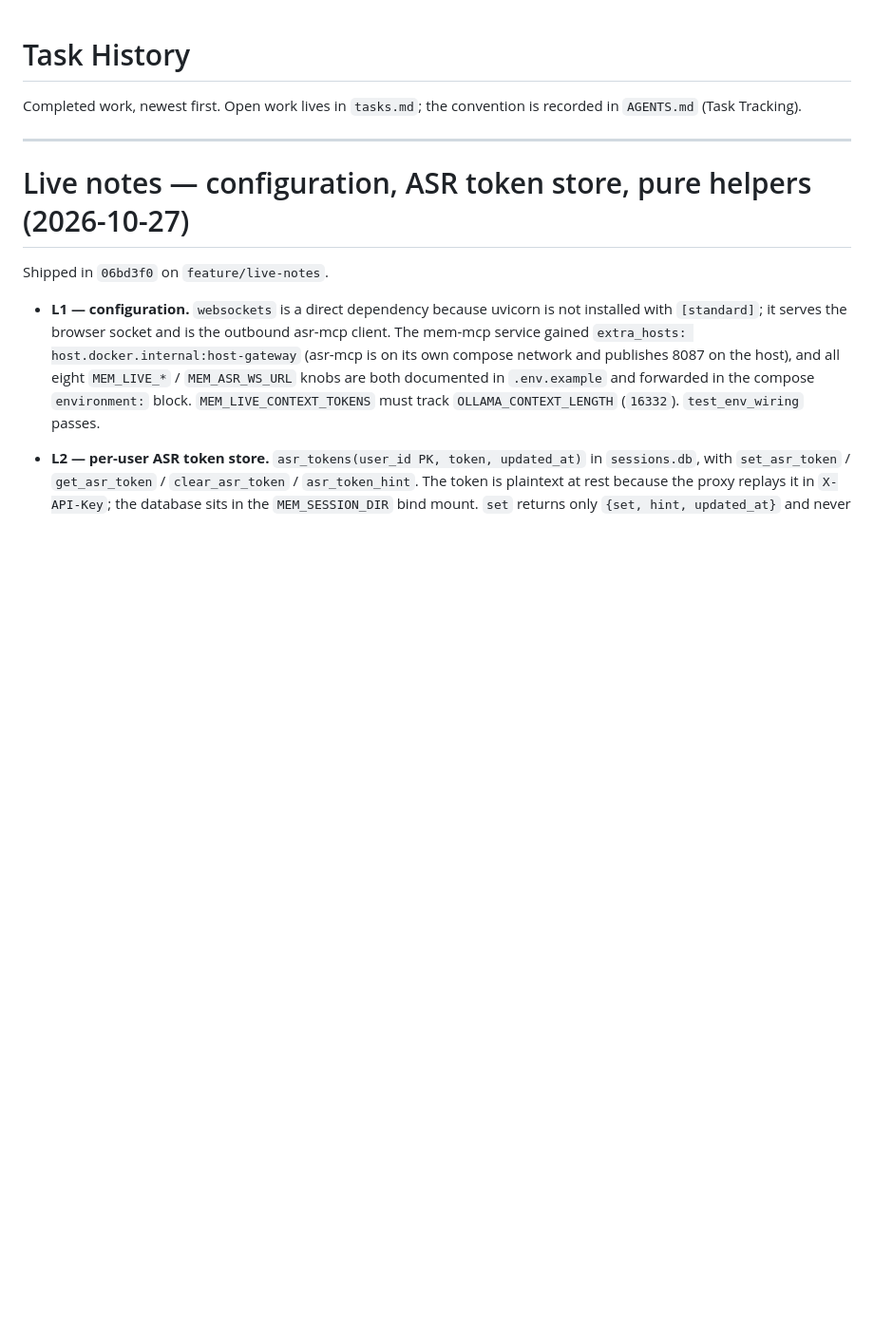
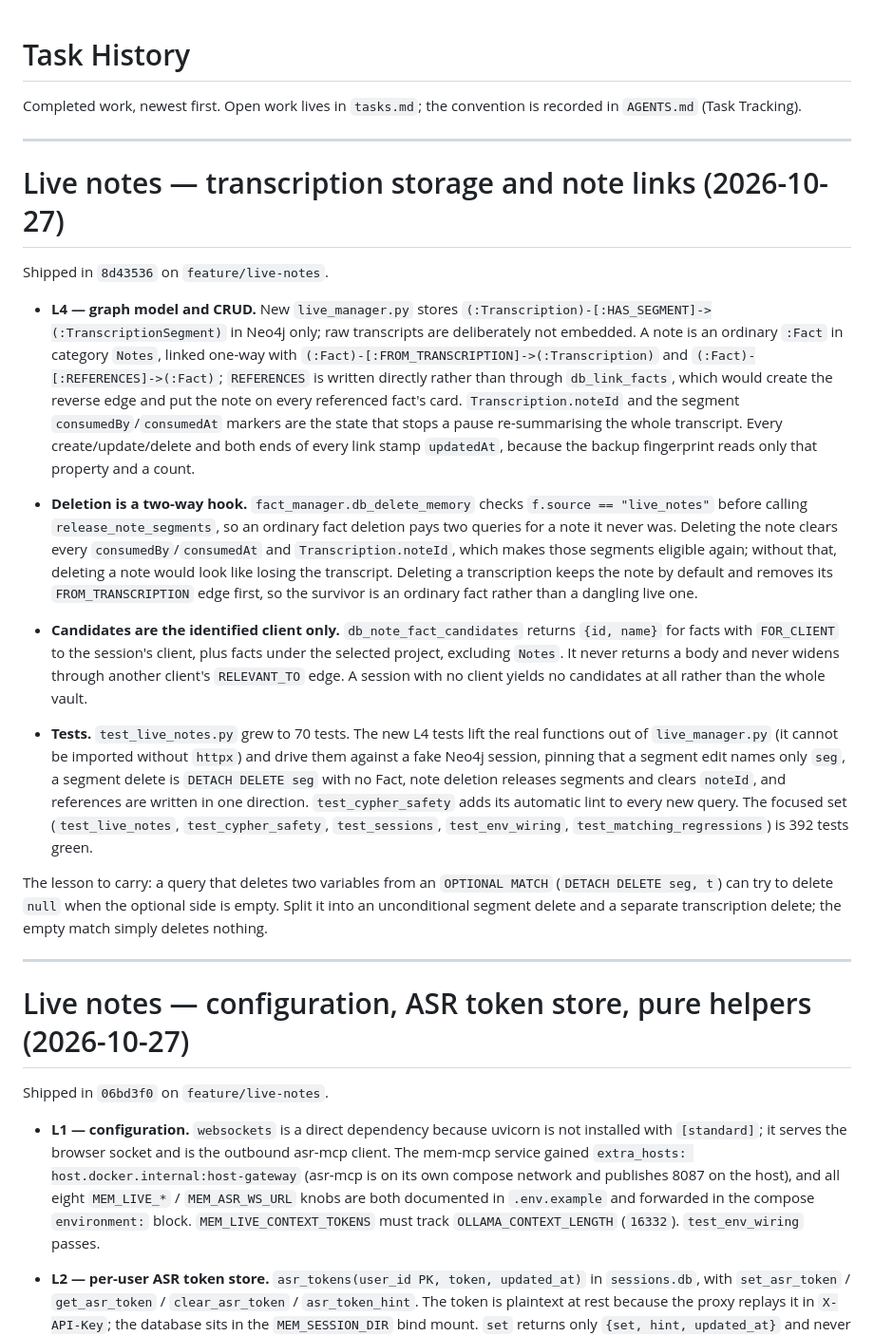
Before and after one commit to gpapp/mem-mcp, a Markdown page: task_history.md, the part around the change. Shown at 95% size. Drawn GitHub-style; blank space fills up the shorter version.

Commit message:
docs(live-notes): record L4 completion

```diff
--- a/task_history.md
+++ b/task_history.md
@@ -2,6 +2,54 @@
 
 Completed work, newest first. Open work lives in `tasks.md`; the convention is
 recorded in `AGENTS.md` (Task Tracking).
+
+---
+
+# Live notes — transcription storage and note links (2026-10-27)
+
+Shipped in `8d43536` on `feature/live-notes`.
+
+- **L4 — graph model and CRUD.** New `live_manager.py` stores
+  `(:Transcription)-[:HAS_SEGMENT]->(:TranscriptionSegment)` in Neo4j only; raw
+  transcripts are deliberately not embedded. A note is an ordinary `:Fact` in
+  category `Notes`, linked one-way with `(:Fact)-[:FROM_TRANSCRIPTION]->(:Transcription)`
+  and `(:Fact)-[:REFERENCES]->(:Fact)`; `REFERENCES` is written directly rather
+  than through `db_link_facts`, which would create the reverse edge and put the
+  note on every referenced fact's card. `Transcription.noteId` and the segment
+  `consumedBy`/`consumedAt` markers are the state that stops a pause
+  re-summarising the whole transcript. Every create/update/delete and both ends
+  of every link stamp `updatedAt`, because the backup fingerprint reads only
+  that property and a count.
+
+- **Deletion is a two-way hook.** `fact_manager.db_delete_memory` checks
+  `f.source == "live_notes"` before calling `release_note_segments`, so an
+  ordinary fact deletion pays two queries for a note it never was. Deleting the
+  note clears every `consumedBy`/`consumedAt` and `Transcription.noteId`, which
+  makes those segments eligible again; without that, deleting a note would look
+  like losing the transcript. Deleting a transcription keeps the note by default
+  and removes its `FROM_TRANSCRIPTION` edge first, so the survivor is an ordinary
+  fact rather than a dangling live one.
+
+- **Candidates are the identified client only.** `db_note_fact_candidates`
+  returns `{id, name}` for facts with `FOR_CLIENT` to the session's client, plus
+  facts under the selected project, excluding `Notes`. It never returns a body
+  and never widens through another client's `RELEVANT_TO` edge. A session with
+  no client yields no candidates at all rather than the whole vault.
+
+- **Tests.** `test_live_notes.py` grew to 70 tests. The new L4 tests lift the
+  real functions out of `live_manager.py` (it cannot be imported without
+  `httpx`) and drive them against a fake Neo4j session, pinning that a segment
+  edit names only `seg`, a segment delete is `DETACH DELETE seg` with no Fact,
+  note deletion releases segments and clears `noteId`, and references are
+  written in one direction. `test_cypher_safety` adds its automatic lint to
+  every new query. The focused set (`test_live_notes`, `test_cypher_safety`,
+  `test_sessions`, `test_env_wiring`, `test_matching_regressions`) is 392 tests
+  green.
+
+The lesson to carry: a query that deletes two variables from an `OPTIONAL MATCH`
+(`DETACH DELETE seg, t`) can try to delete `null` when the optional side is
+empty. Split it into an unconditional segment delete and a separate
+transcription delete; the empty match simply deletes nothing.
 
 ---
 
```
Also changed, not shown: tasks.md (+0 -24 lines).
